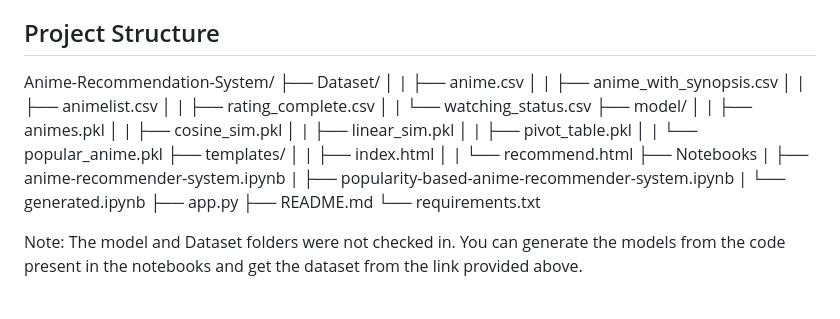
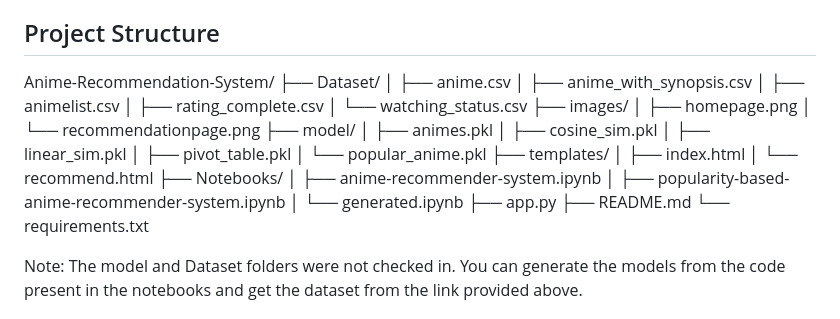
Before and after one commit to Tushar041100/Anime-Recommendation-System, a Markdown page: README.md, the part around the change printed below. Rendered like a GitHub page.

Commit message:
File Rename Changes

```diff
--- a/README.md
+++ b/README.md
@@ -42,25 +42,28 @@ The dataset used in this project can be found on [Kaggle](https://www.kaggle.com
 ## Project Structure
 
 Anime-Recommendation-System/
-├── Dataset/ │
-|    ├── anime.csv │
-|    ├── anime_with_synopsis.csv │
-|    ├── animelist.csv │
-|    ├── rating_complete.csv │
-|    └── watching_status.csv
-├── model/ │
-|   ├── animes.pkl │
-|   ├── cosine_sim.pkl │
-|   ├── linear_sim.pkl │
-|   ├── pivot_table.pkl │
-|   └── popular_anime.pkl
-├── templates/ │
-|   ├── index.html │
-|   └── recommend.html
-├── Notebooks
-|   ├── anime-recommender-system.ipynb
-|   ├── popularity-based-anime-recommender-system.ipynb
-|   └── generated.ipynb
+├── Dataset/
+│   ├── anime.csv
+│   ├── anime_with_synopsis.csv
+│   ├── animelist.csv
+│   ├── rating_complete.csv
+│   └── watching_status.csv
+├── images/
+│   ├── homepage.png
+│   └── recommendationpage.png
+├── model/
+│   ├── animes.pkl
+│   ├── cosine_sim.pkl
+│   ├── linear_sim.pkl
+│   ├── pivot_table.pkl
+│   └── popular_anime.pkl
+├── templates/
+│   ├── index.html
+│   └── recommend.html
+├── Notebooks/
+│   ├── anime-recommender-system.ipynb
+│   ├── popularity-based-anime-recommender-system.ipynb
+│   └── generated.ipynb
 ├── app.py
 ├── README.md
 └── requirements.txt
```
Also changed, not shown: other parts of README.md (+2 -2 lines).
